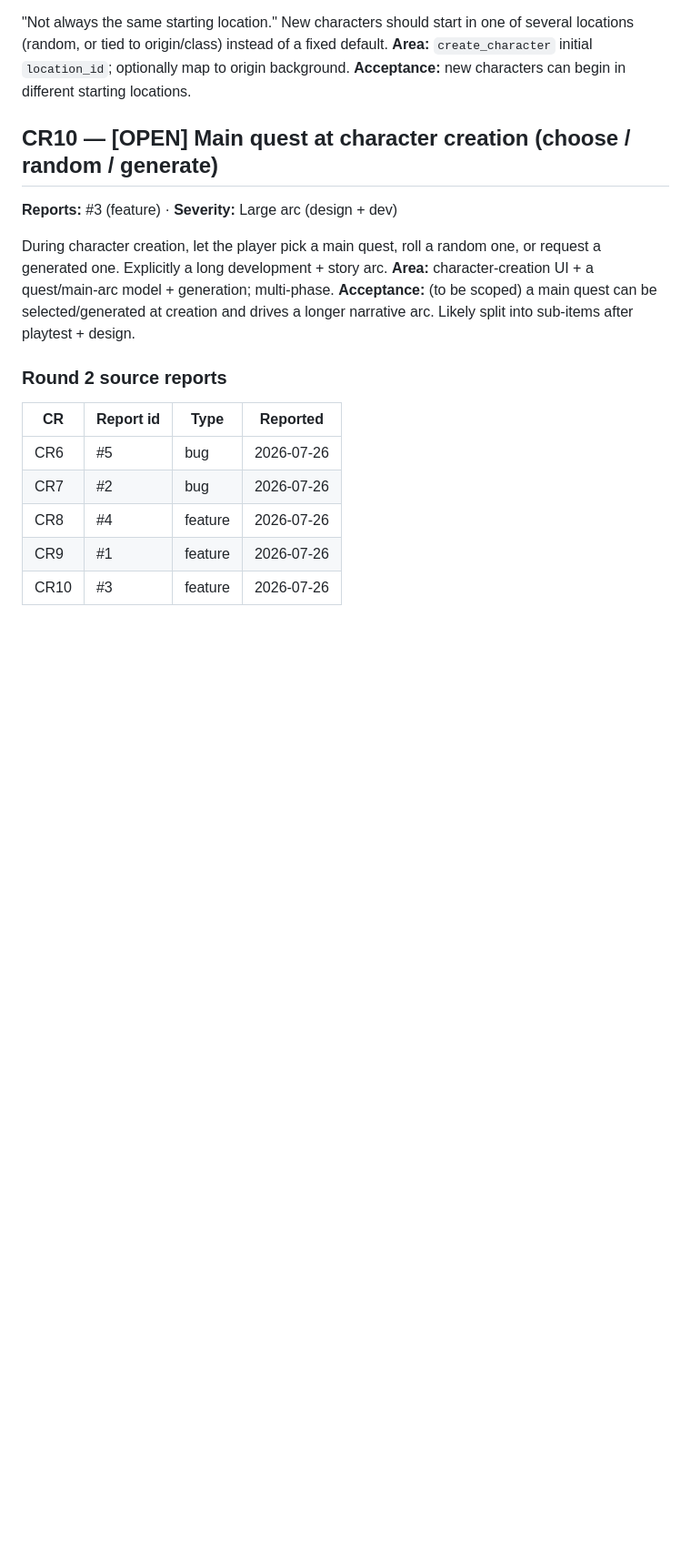
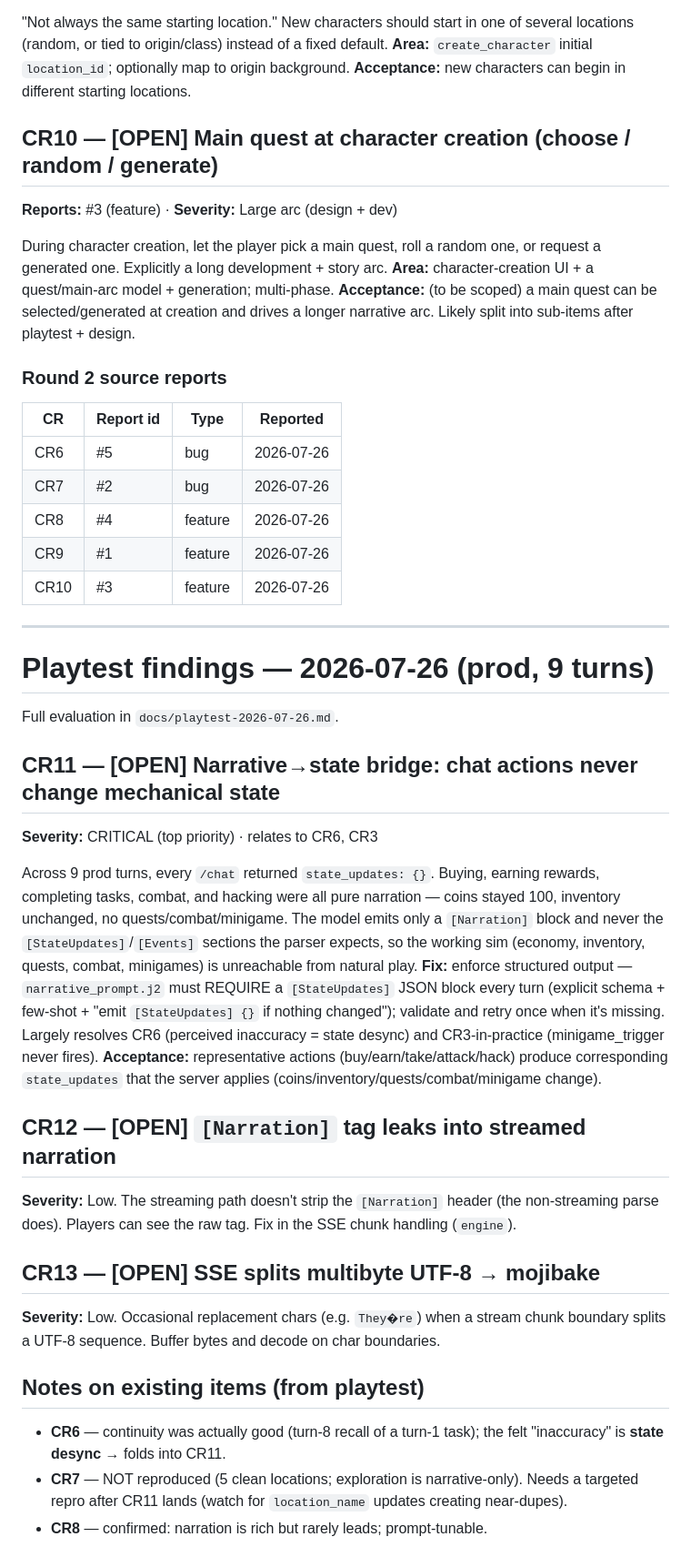
Before and after one commit to FoxLuffy/shangri-la-age-of-steam, a Markdown page: docs/community_bugs.md, the part around the change. Shown at 91% size. GitHub-like rendering; blank space fills up the shorter version.

```diff
--- a/docs/community_bugs.md
+++ b/docs/community_bugs.md
@@ -156,3 +156,40 @@ a longer narrative arc. Likely split into sub-items after playtest + design.
 | CR8 | #4 | feature | 2026-07-26 |
 | CR9 | #1 | feature | 2026-07-26 |
 | CR10 | #3 | feature | 2026-07-26 |
+
+---
+
+# Playtest findings — 2026-07-26 (prod, 9 turns)
+
+Full evaluation in `docs/playtest-2026-07-26.md`.
+
+## CR11 — [OPEN] Narrative→state bridge: chat actions never change mechanical state
+**Severity:** CRITICAL (top priority) · relates to CR6, CR3
+
+Across 9 prod turns, every `/chat` returned `state_updates: {}`. Buying, earning rewards,
+completing tasks, combat, and hacking were all pure narration — coins stayed 100, inventory
+unchanged, no quests/combat/minigame. The model emits only a `[Narration]` block and never
+the `[StateUpdates]`/`[Events]` sections the parser expects, so the working sim (economy,
+inventory, quests, combat, minigames) is unreachable from natural play.
+**Fix:** enforce structured output — `narrative_prompt.j2` must REQUIRE a `[StateUpdates]`
+JSON block every turn (explicit schema + few-shot + "emit `[StateUpdates] {}` if nothing
+changed"); validate and retry once when it's missing. Largely resolves CR6 (perceived
+inaccuracy = state desync) and CR3-in-practice (minigame_trigger never fires).
+**Acceptance:** representative actions (buy/earn/take/attack/hack) produce corresponding
+`state_updates` that the server applies (coins/inventory/quests/combat/minigame change).
+
+## CR12 — [OPEN] `[Narration]` tag leaks into streamed narration
+**Severity:** Low. The streaming path doesn't strip the `[Narration]` header (the
+non-streaming parse does). Players can see the raw tag. Fix in the SSE chunk handling
+(`engine`).
+
+## CR13 — [OPEN] SSE splits multibyte UTF-8 → mojibake
+**Severity:** Low. Occasional replacement chars (e.g. `They�re`) when a stream chunk
+boundary splits a UTF-8 sequence. Buffer bytes and decode on char boundaries.
+
+## Notes on existing items (from playtest)
+- **CR6** — continuity was actually good (turn-8 recall of a turn-1 task); the felt
+  "inaccuracy" is **state desync** → folds into CR11.
+- **CR7** — NOT reproduced (5 clean locations; exploration is narrative-only). Needs a
+  targeted repro after CR11 lands (watch for `location_name` updates creating near-dupes).
+- **CR8** — confirmed: narration is rich but rarely leads; prompt-tunable.
```
Also changed, not shown: docs/playtest-2026-07-26.md (added, +77 -0 lines).
